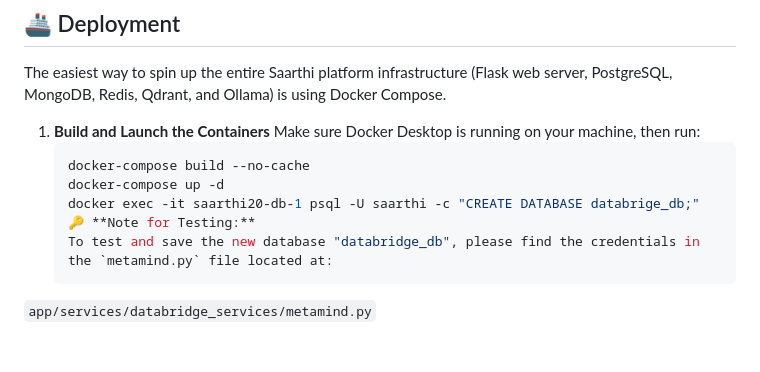
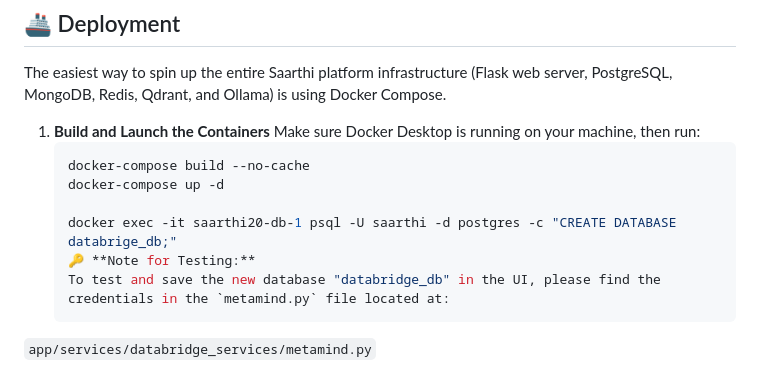
Before and after one commit to TathyumSolutions/SAARTHI2.0, a Markdown page: README.md, the part around the change. Drawn GitHub-style; blank space fills up the shorter version.

````diff
--- a/README.md
+++ b/README.md
@@ -275,9 +275,10 @@ The easiest way to spin up the entire Saarthi platform infrastructure (Flask web
    ```bash
    docker-compose build --no-cache
    docker-compose up -d
-   docker exec -it saarthi20-db-1 psql -U saarthi -c "CREATE DATABASE databrige_db;"
+
+   docker exec -it saarthi20-db-1 psql -U saarthi -d postgres -c "CREATE DATABASE databrige_db;"
    🔑 **Note for Testing:**
-   To test and save the new database "databridge_db", please find the credentials in the `metamind.py` file located at:
+   To test and save the new database "databridge_db" in the UI, please find the credentials in the `metamind.py` file located at:
   `app/services/databridge_services/metamind.py`
 
 
````
